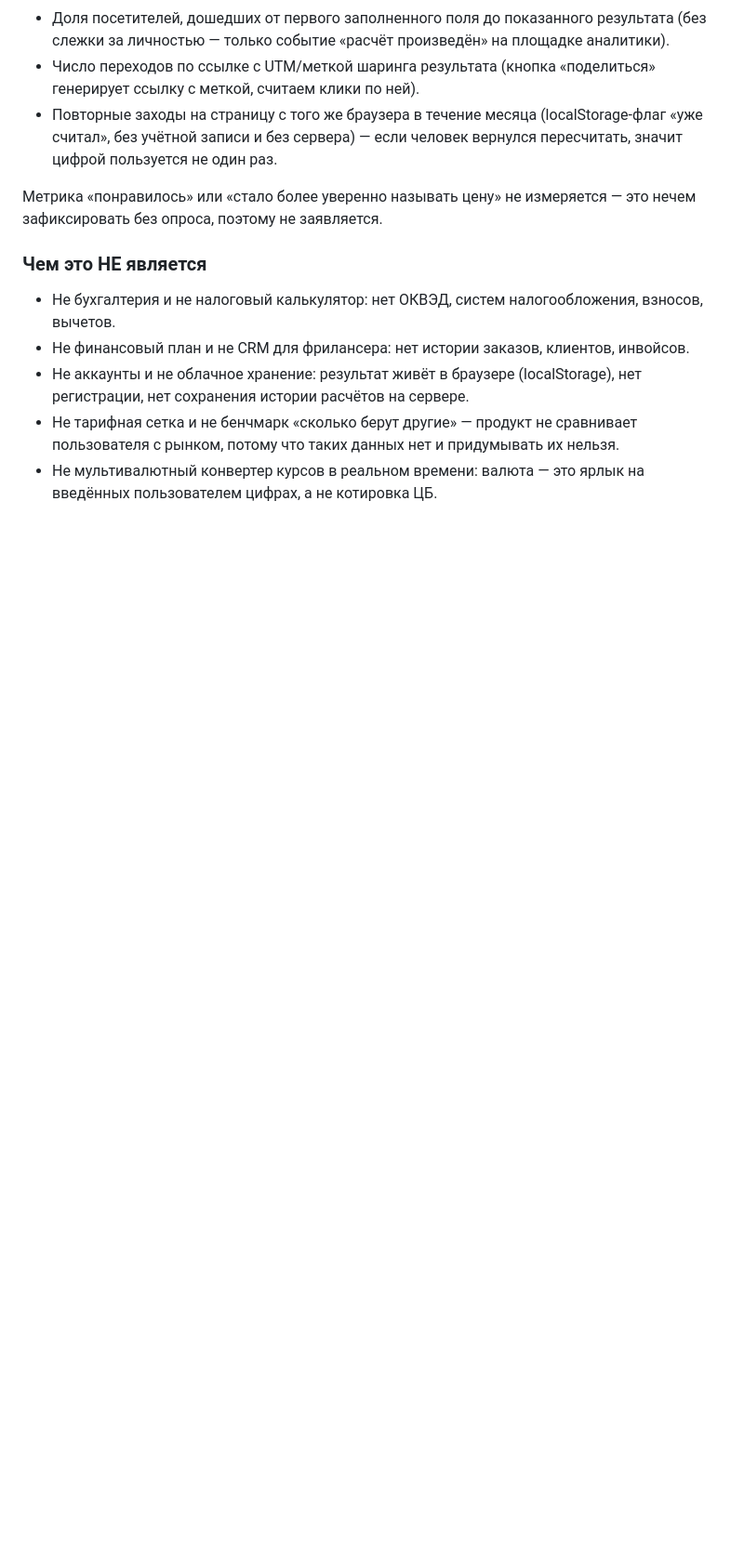
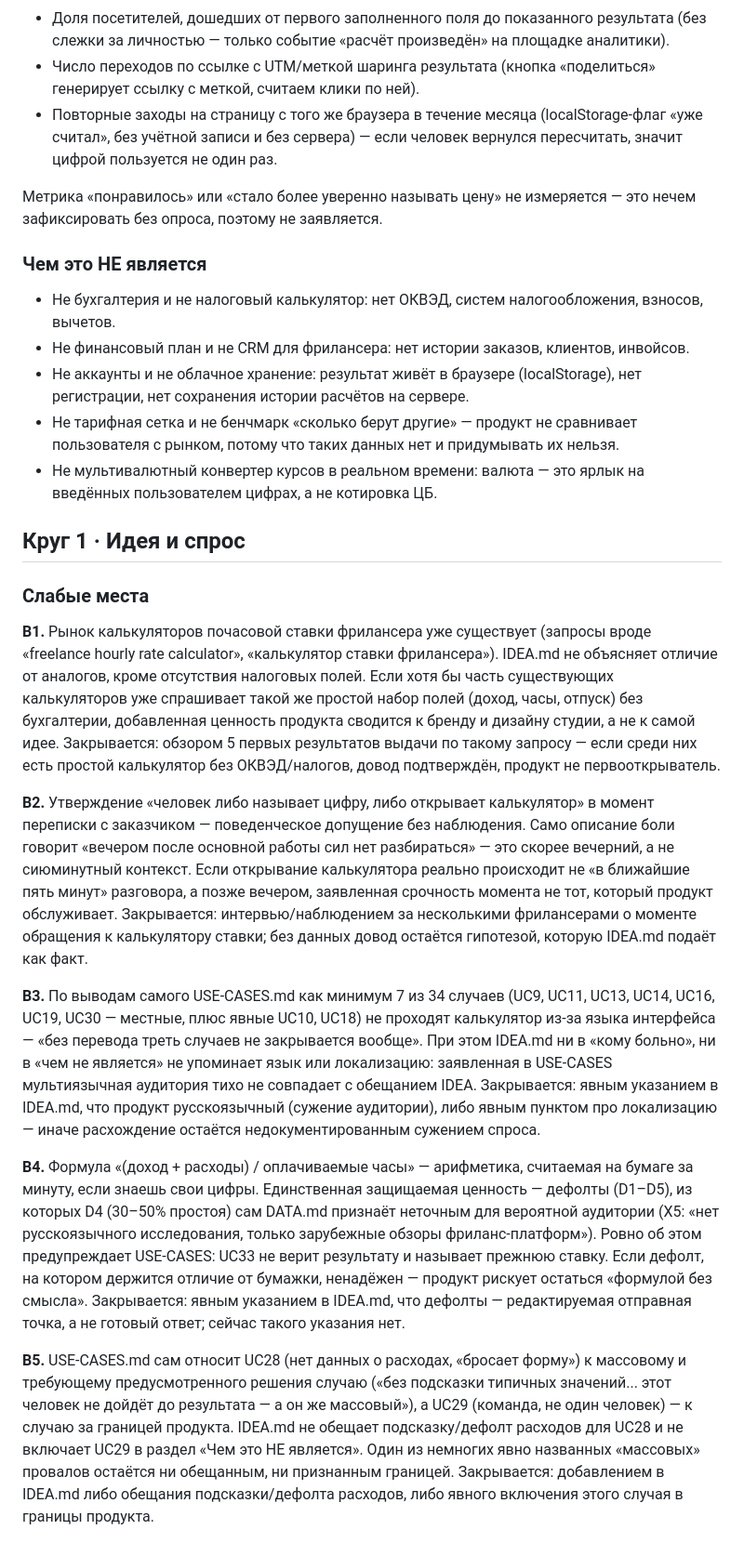
Before and after one commit to Nikolay-Eltsov/costyouhaus, a Markdown page: IDEA.md, the part around the change. Shown at 93% size. Drawn GitHub-style; blank space fills up the shorter version.

Commit message:
IDEA: Круг 1 · Идея и спрос — разбор замысла калькулятора часовой ставки
Пять слабых мест: возможное дублирование существующих калькуляторов,
непроверенное допущение о моменте обращения к продукту, недокументированное
сужение аудитории из-за языка интерфейса (см. USE-CASES.md), риск
"формулы без смысла" из-за ненадёжных дефолтов простоя (D4/X5), и не
закрытый в IDEA массовый провальный случай UC28.

```diff
--- a/IDEA.md
+++ b/IDEA.md
@@ -25,3 +25,17 @@
 - Не аккаунты и не облачное хранение: результат живёт в браузере (localStorage), нет регистрации, нет сохранения истории расчётов на сервере.
 - Не тарифная сетка и не бенчмарк «сколько берут другие» — продукт не сравнивает пользователя с рынком, потому что таких данных нет и придумывать их нельзя.
 - Не мультивалютный конвертер курсов в реальном времени: валюта — это ярлык на введённых пользователем цифрах, а не котировка ЦБ.
+
+## Круг 1 · Идея и спрос
+
+### Слабые места
+
+**В1.** Рынок калькуляторов почасовой ставки фрилансера уже существует (запросы вроде «freelance hourly rate calculator», «калькулятор ставки фрилансера»). IDEA.md не объясняет отличие от аналогов, кроме отсутствия налоговых полей. Если хотя бы часть существующих калькуляторов уже спрашивает такой же простой набор полей (доход, часы, отпуск) без бухгалтерии, добавленная ценность продукта сводится к бренду и дизайну студии, а не к самой идее. Закрывается: обзором 5 первых результатов выдачи по такому запросу — если среди них есть простой калькулятор без ОКВЭД/налогов, довод подтверждён, продукт не первооткрыватель.
+
+**В2.** Утверждение «человек либо называет цифру, либо открывает калькулятор» в момент переписки с заказчиком — поведенческое допущение без наблюдения. Само описание боли говорит «вечером после основной работы сил нет разбираться» — это скорее вечерний, а не сиюминутный контекст. Если открывание калькулятора реально происходит не «в ближайшие пять минут» разговора, а позже вечером, заявленная срочность момента не тот, который продукт обслуживает. Закрывается: интервью/наблюдением за несколькими фрилансерами о моменте обращения к калькулятору ставки; без данных довод остаётся гипотезой, которую IDEA.md подаёт как факт.
+
+**В3.** По выводам самого USE-CASES.md как минимум 7 из 34 случаев (UC9, UC11, UC13, UC14, UC16, UC19, UC30 — местные, плюс явные UC10, UC18) не проходят калькулятор из-за языка интерфейса — «без перевода треть случаев не закрывается вообще». При этом IDEA.md ни в «кому больно», ни в «чем не является» не упоминает язык или локализацию: заявленная в USE-CASES мультиязычная аудитория тихо не совпадает с обещанием IDEA. Закрывается: явным указанием в IDEA.md, что продукт русскоязычный (сужение аудитории), либо явным пунктом про локализацию — иначе расхождение остаётся недокументированным сужением спроса.
+
+**В4.** Формула «(доход + расходы) / оплачиваемые часы» — арифметика, считаемая на бумаге за минуту, если знаешь свои цифры. Единственная защищаемая ценность — дефолты (D1–D5), из которых D4 (30–50% простоя) сам DATA.md признаёт неточным для вероятной аудитории (X5: «нет русскоязычного исследования, только зарубежные обзоры фриланс-платформ»). Ровно об этом предупреждает USE-CASES: UC33 не верит результату и называет прежнюю ставку. Если дефолт, на котором держится отличие от бумажки, ненадёжен — продукт рискует остаться «формулой без смысла». Закрывается: явным указанием в IDEA.md, что дефолты — редактируемая отправная точка, а не готовый ответ; сейчас такого указания нет.
+
+**В5.** USE-CASES.md сам относит UC28 (нет данных о расходах, «бросает форму») к массовому и требующему предусмотренного решения случаю («без подсказки типичных значений... этот человек не дойдёт до результата — а он же массовый»), а UC29 (команда, не один человек) — к случаю за границей продукта. IDEA.md не обещает подсказку/дефолт расходов для UC28 и не включает UC29 в раздел «Чем это НЕ является». Один из немногих явно названных «массовых» провалов остаётся ни обещанным, ни признанным границей. Закрывается: добавлением в IDEA.md либо обещания подсказки/дефолта расходов, либо явного включения этого случая в границы продукта.
```
